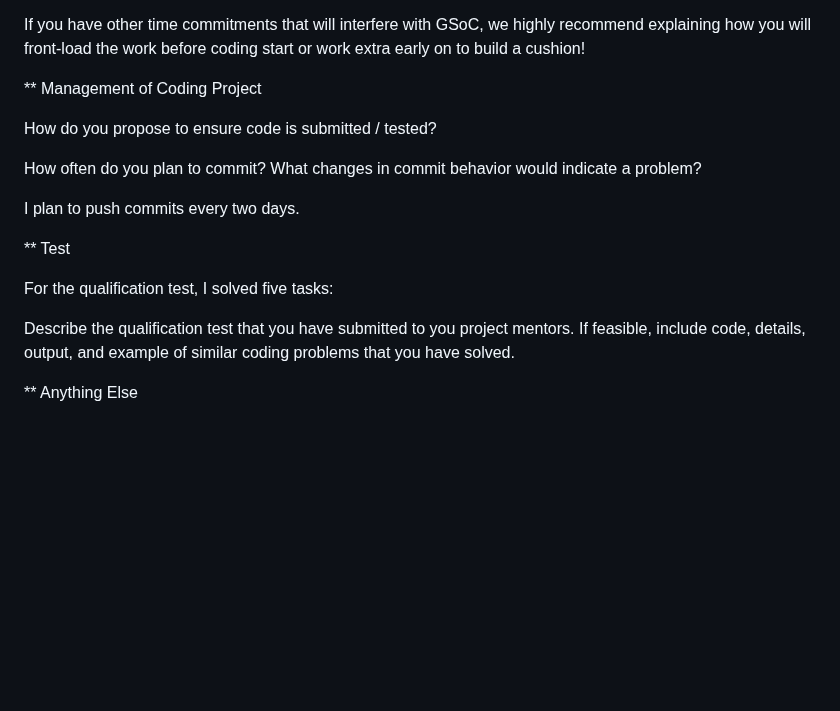
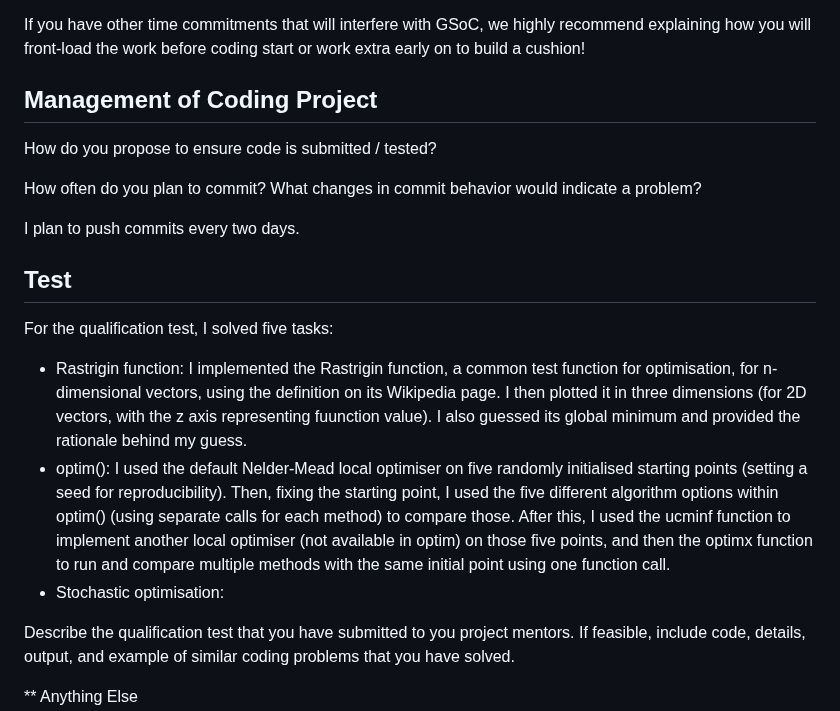
Before and after one commit to arqamrp/stochoptimtests, a Markdown page: temp/proposal.md, the part around one of its changes. Drawn GitHub-style; blank space fills up the shorter version.

```diff
--- a/temp/proposal.md
+++ b/temp/proposal.md
@@ -72,7 +72,7 @@ What is your contingency plan for things not going to schedule? We understand th
 
 If you have other time commitments that will interfere with GSoC, we highly recommend explaining how you will front-load the work before coding start or work extra early on to build a cushion!
 
-** Management of Coding Project
+## Management of Coding Project
 
 How do you propose to ensure code is submitted / tested?
 
@@ -80,9 +80,13 @@ How often do you plan to commit?  What changes in commit behavior would indicate
 
 I plan to push commits every two days.
 
-** Test
+## Test
 
 For the qualification test, I solved five tasks:
+- Rastrigin function: I implemented the Rastrigin function, a common test function for optimisation, for n-dimensional vectors, using the definition on its Wikipedia page. I then plotted it in three dimensions (for 2D vectors, with the z axis representing fuunction value). I also guessed its global minimum and provided the rationale behind my guess.
+- optim(): I used the default Nelder-Mead local optimiser on five randomly initialised starting points (setting a seed for reproducibility). Then, fixing the starting point, I used the five different algorithm options within optim() (using separate calls for each method) to compare those.
+After this, I used the ucminf function to implement another local optimiser (not available in optim) on those five points, and then the optimx function to run and compare multiple methods with the same initial point using one function call.
+- Stochastic optimisation:
 
 
 Describe the qualification test that you have submitted to you project mentors.  If feasible, include code, details, output, and example of similar coding problems that you have solved.
```
Also changed, not shown: other parts of temp/proposal.md (+6 -6 lines).
